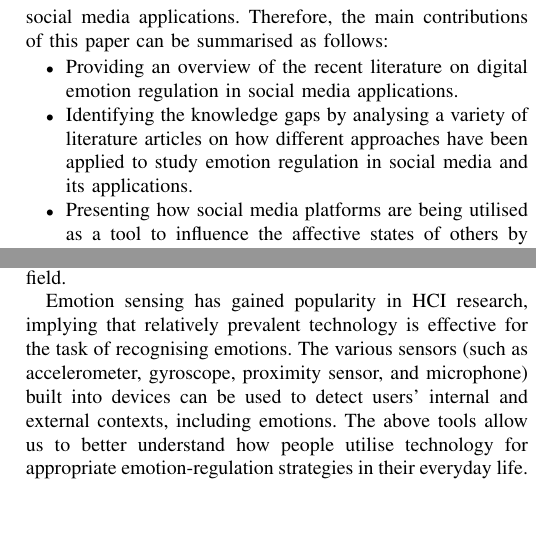
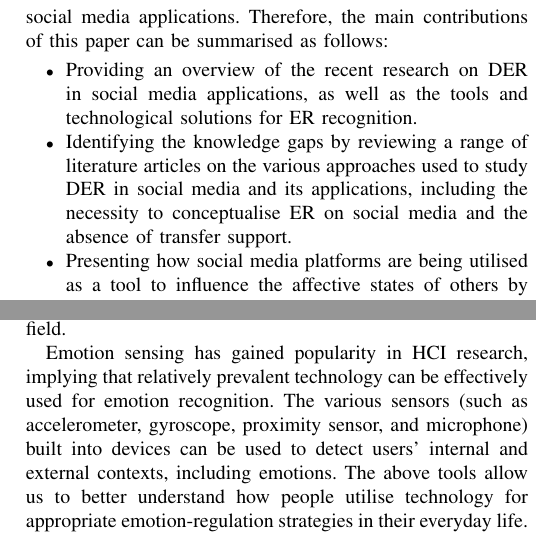
Before and after one commit to akritikts/Article-for-IEEE-Magazine, a LaTeX paper (bare_jrnl_new_sample4.tex): two parts of the columns of pages 2 and 4 of 7, joined at a grey line, cut so that both start at the same text, the shorter picture padded with empty space. Compiled offline with pdfLaTeX.

Commit message:
responded to review

```diff
--- a/bare_jrnl_new_sample4.tex
+++ b/bare_jrnl_new_sample4.tex
@@ -68,8 +68,8 @@ The rise in popularity of social media applications has led to significant virtu
 
 This emphasises the importance of researching how emotion regulation could be utilised to ensure consistent well-being online by enabling ethical design and development in social media applications. As a result, this work sheds light on recent advances in DER for social media applications. It focuses on the applications of "identifying and understanding" emotion regulation on these platforms and also provides an account of the extrinsic emotion regulation strategies used by users on social media applications. Therefore, the main contributions of this paper can be summarised as follows:
 \begin{itemize}
-    \item Providing an overview of the recent literature on digital emotion regulation in social media applications.
-    \item Identifying the knowledge gaps by analysing a variety of literature articles on how different approaches have been applied to study emotion regulation in social media and its applications.
+    \item Providing an overview of the recent research on DER in social media applications, as well as the tools and technological solutions for ER recognition.
+    \item Identifying the knowledge gaps by reviewing a range of literature articles on the various approaches used to study DER in social media and its applications, including the necessity to conceptualise ER on social media and the absence of transfer support.
     \item Presenting how social media platforms are being utilised as a tool to influence the affective states of others by highlighting the importance of extrinsic emotion regulation.
 
 \end{itemize}
@@ -155,7 +155,7 @@ Research in digital emotion regulation requires observing the entire process of
 
 % Scholars have been motivated to investigate how people use digital media for this process since the recent realisation of the emergence of DER.
 
-Emotion sensing has gained popularity in HCI research, implying that relatively prevalent technology is effective for the task of recognising emotions. The various sensors (such as accelerometer, gyroscope, proximity sensor, and microphone) built into devices can be used to detect users' internal and external contexts, including emotions. The above tools allow us to better understand how people utilise technology for appropriate emotion-regulation strategies in their everyday life. A growing number of technology devices capable of both passive and active analysis, such as these, are being used to measure specific emotion-regulation processes. Digital technologies, in particular, allow for the comprehensive analysis of instances where individuals engage in regulation strategies and the means they use to do so or adjust their techniques, as well as how well they work in various circumstances and over time.
+Emotion sensing has gained popularity in HCI research, implying that relatively prevalent technology can be effectively used for emotion recognition. The various sensors (such as accelerometer, gyroscope, proximity sensor, and microphone) built into devices can be used to detect users' internal and external contexts, including emotions. The above tools allow us to better understand how people utilise technology for appropriate emotion-regulation strategies in their everyday life. A growing number of technology devices capable of both passive and active analysis, such as these, are being used to measure specific emotion-regulation processes. Digital technologies, in particular, allow for the comprehensive analysis of instances where individuals engage in regulation strategies and the means they use to do so or adjust their techniques, as well as how well they work in various circumstances and over time.
 
 
 % Most of the studies exploring how social media is being used to regulate emotions have used self-reported questionnaires or a diary-keeping technique. Participants in this type of data collection are expected to record their interactions with emotion regulation and technology use over a set period of time, and then discuss their use of technology and the emotional reactions that accompany it in an interview. This method allows participants to trace and reflect on significant insights in both work and social life by limiting the amount of detail that can be recorded. Users' well-being on social media was investigated by analysing the expressible, shareable, consumable, and evaluable emotional affordances of social media technologies, which revealed that all of these emotional affordances yield emotions and responses associated with emotions that have a substantial influence on digital well-being but do not play a role in eudaimonic well-being.
```
Also changed, not shown: ERProcess.pdf (added), aesERProcess.png (deleted), bare_jrnl_new_sample4.tex (4 more changed lines).
